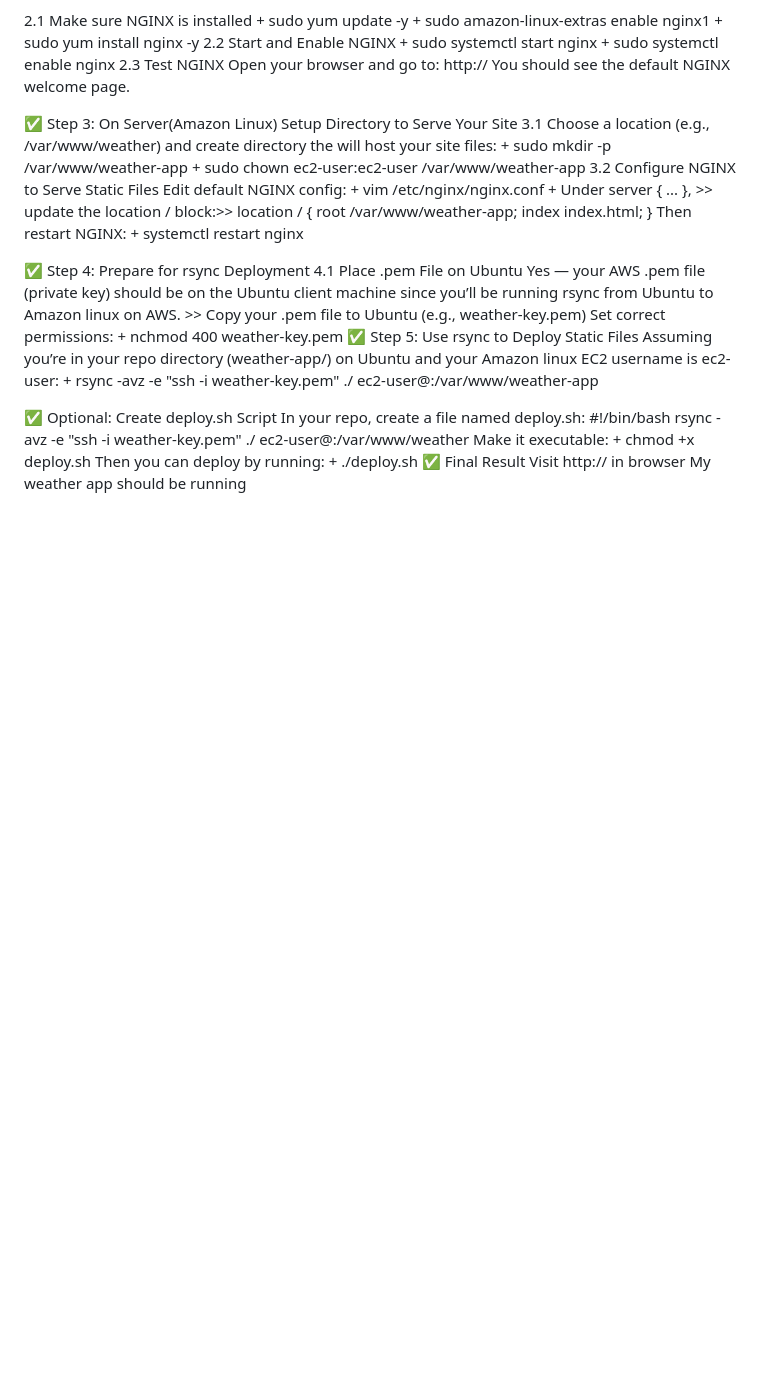
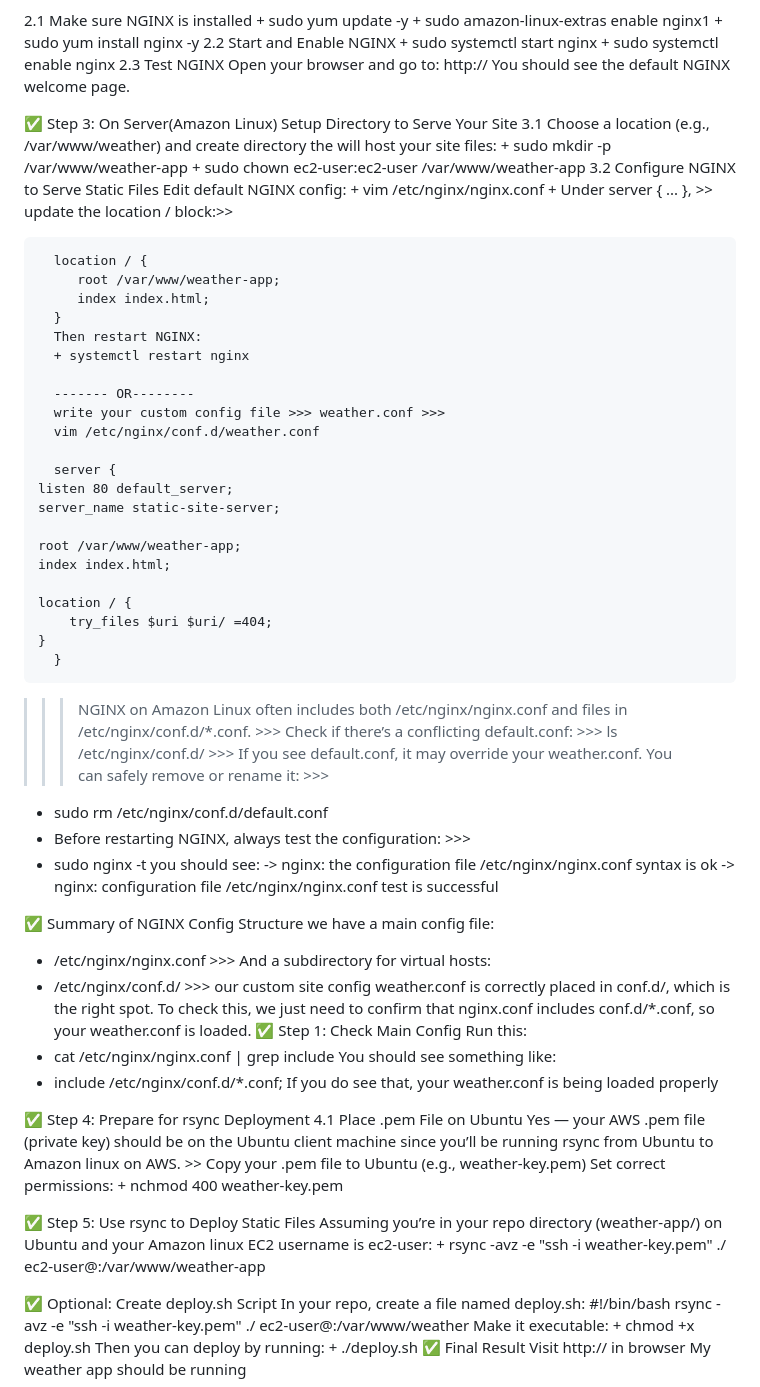
Before and after one commit to Anisa-BiBi/devops-projects, a Markdown page: Static-Site-Server/README6.md, the part around the change. Drawn GitHub-style; blank space fills up the shorter version.

```diff
--- a/Static-Site-Server/README6.md
+++ b/Static-Site-Server/README6.md
@@ -53,6 +53,7 @@ I am using Amazon Linux on AWS as the server and Ubuntu as the client machine (b
       Edit default NGINX config:
       + vim /etc/nginx/nginx.conf
       + Under server { ... }, >> update the location / block:>>
+
       location / {
          root /var/www/weather-app;
          index index.html;
@@ -60,12 +61,55 @@ I am using Amazon Linux on AWS as the server and Ubuntu as the client machine (b
       Then restart NGINX:
       + systemctl restart nginx
 
+      ------- OR--------
+      write your custom config file >>> weather.conf >>>
+      vim /etc/nginx/conf.d/weather.conf
+
+      server {
+    listen 80 default_server;
+    server_name static-site-server;
+
+    root /var/www/weather-app;
+    index index.html;
+
+    location / {
+        try_files $uri $uri/ =404;
+    }
+      }
+
+>>> NGINX on Amazon Linux often includes both /etc/nginx/nginx.conf and files in /etc/nginx/conf.d/*.conf. >>>
+Check if there’s a conflicting default.conf: >>>
+ls /etc/nginx/conf.d/ >>>
+If you see default.conf, it may override your weather.conf.
+You can safely remove or rename it: >>>
++ sudo rm /etc/nginx/conf.d/default.conf
++ Before restarting NGINX, always test the configuration: >>>
++ sudo nginx -t
+you should see:
+-> nginx: the configuration file /etc/nginx/nginx.conf syntax is ok
+-> nginx: configuration file /etc/nginx/nginx.conf test is successful
+
+ ✅ Summary of NGINX Config Structure
+we have a main config file:
+   + /etc/nginx/nginx.conf >>>
+And a subdirectory for virtual hosts:
+   + /etc/nginx/conf.d/ >>>
+our custom site config weather.conf is correctly placed in conf.d/, which is the right spot.
+To check this, we just need to confirm that nginx.conf includes conf.d/*.conf, so your weather.conf is loaded.
+✅ Step 1: Check Main Config
+Run this:
+   + cat /etc/nginx/nginx.conf | grep include
+You should see something like:
+   + include /etc/nginx/conf.d/*.conf;
+If you do see that, your weather.conf is being loaded properly
+
 ✅ Step 4: Prepare for rsync Deployment
    4.1 Place .pem File on Ubuntu
       Yes — your AWS .pem file (private key) should be on the Ubuntu client machine since you’ll be running rsync from Ubuntu to Amazon linux on AWS.
       >> Copy your .pem file to Ubuntu (e.g., weather-key.pem)
       Set correct permissions:
       + nchmod 400 weather-key.pem
+
 ✅ Step 5: Use rsync to Deploy Static Files
 Assuming you’re in your repo directory (weather-app/) on Ubuntu and your Amazon linux EC2 username is ec2-user:
       + rsync -avz -e "ssh -i weather-key.pem" ./ ec2-user@<EC2-PUBLIC-IP>:/var/www/weather-app
```
